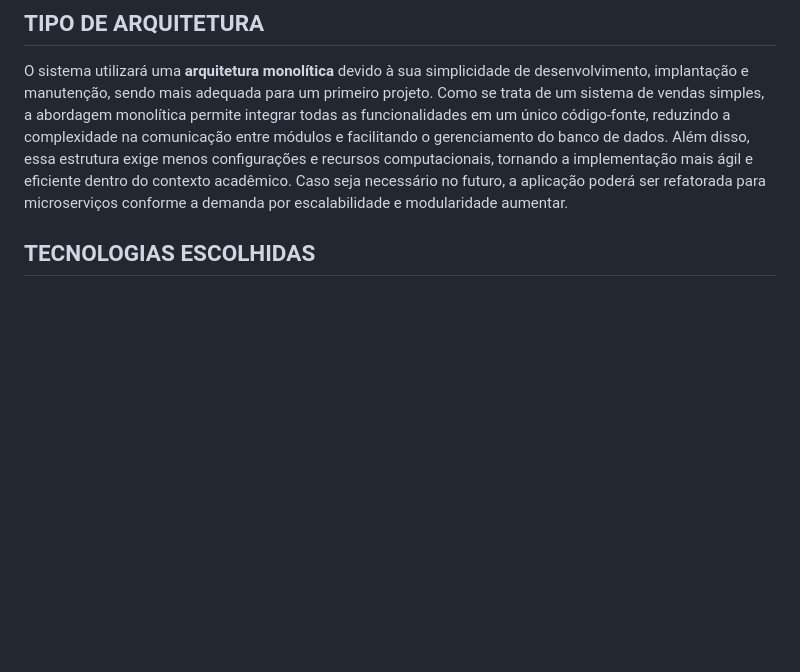
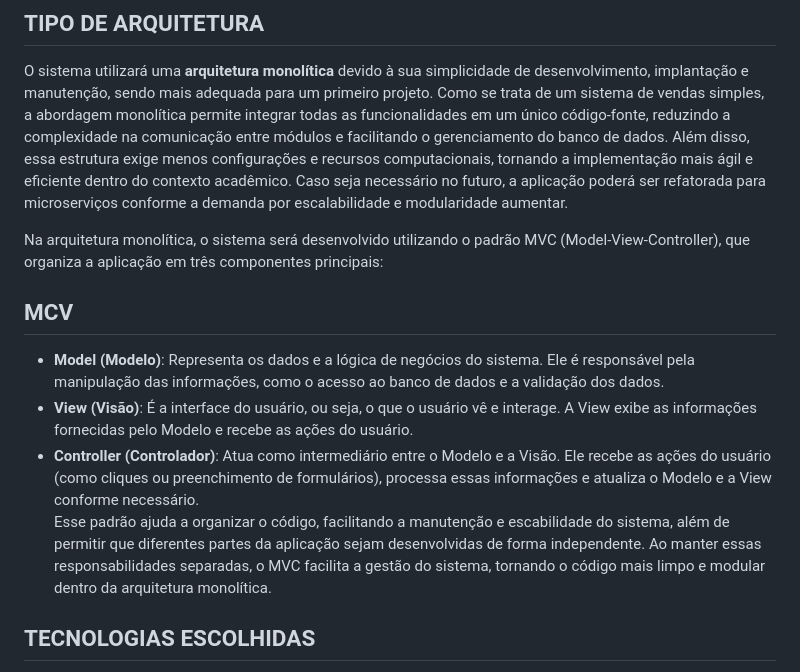
Before and after one commit to WilliamVPereira/projetopdv, a Markdown page: README.md, the part around the change. Rendered like a GitHub page; blank space fills up the shorter version.

```diff
--- a/README.md
+++ b/README.md
@@ -15,6 +15,13 @@ As estratégias de desenvolvimento para o sistema serão focadas em agilidade, q
 
 ## TIPO DE ARQUITETURA
 O sistema utilizará uma **arquitetura monolítica** devido à sua simplicidade de desenvolvimento, implantação e manutenção, sendo mais adequada para um primeiro projeto. Como se trata de um sistema de vendas simples, a abordagem monolítica permite integrar todas as funcionalidades em um único código-fonte, reduzindo a complexidade na comunicação entre módulos e facilitando o gerenciamento do banco de dados. Além disso, essa estrutura exige menos configurações e recursos computacionais, tornando a implementação mais ágil e eficiente dentro do contexto acadêmico. Caso seja necessário no futuro, a aplicação poderá ser refatorada para microserviços conforme a demanda por escalabilidade e modularidade aumentar.
+
+Na arquitetura monolítica, o sistema será desenvolvido utilizando o padrão MVC (Model-View-Controller), que organiza a aplicação em três componentes principais:
+## MCV
+- **Model (Modelo)**: Representa os dados e a lógica de negócios do sistema. Ele é responsável pela manipulação das informações, como o acesso ao banco de dados e a validação dos dados.
+- **View (Visão)**: É a interface do usuário, ou seja, o que o usuário vê e interage. A View exibe as informações fornecidas pelo Modelo e recebe as ações do usuário.
+- **Controller (Controlador)**: Atua como intermediário entre o Modelo e a Visão. Ele recebe as ações do usuário (como cliques ou preenchimento de formulários), processa essas informações e atualiza o Modelo e a View conforme necessário.
+Esse padrão ajuda a organizar o código, facilitando a manutenção e escabilidade do sistema, além de permitir que diferentes partes da aplicação sejam desenvolvidas de forma independente. Ao manter essas responsabilidades separadas, o MVC facilita a gestão do sistema, tornando o código mais limpo e modular dentro da arquitetura monolítica.
 
 ## TECNOLOGIAS ESCOLHIDAS
 - **Frontend: HTML, CSS e JavaScript**, por serem tecnologias amplamente utilizadas e de fácil aprendizado, permitindo a criação de uma interface simples e responsiva para o usuário.
```
